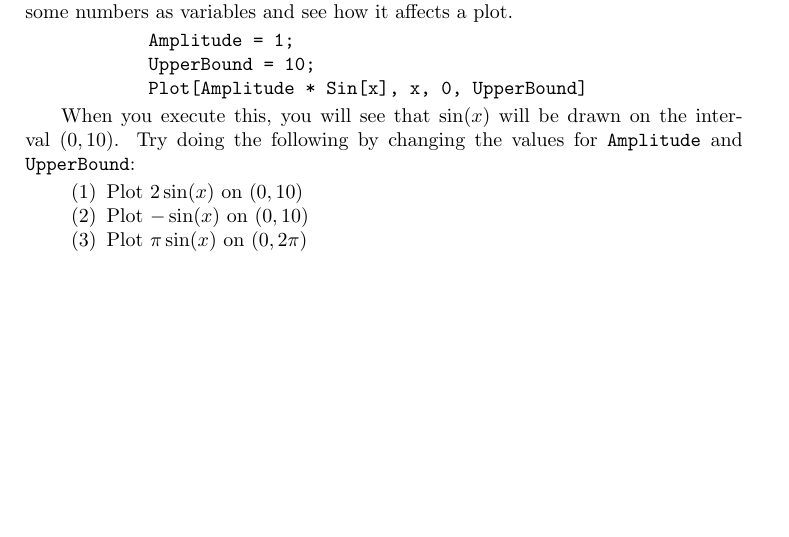
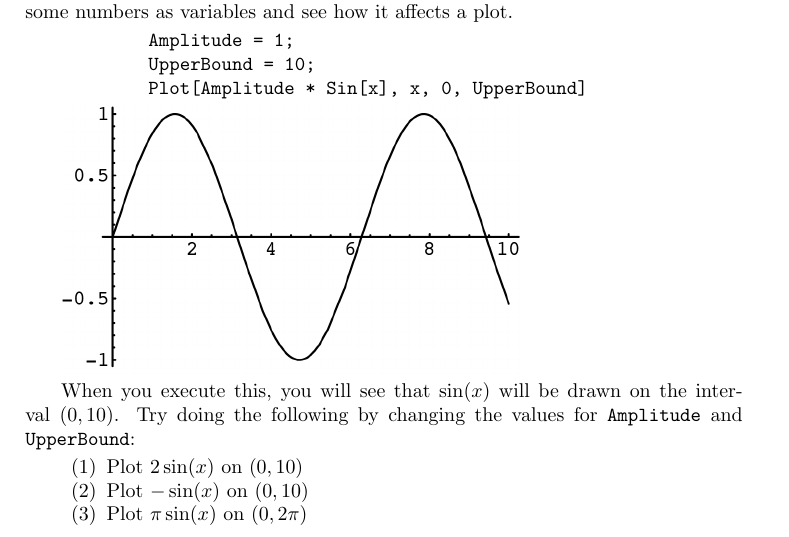
Before and after one commit to robertdfrench/MathematicaBook, a LaTeX book (book.tex, which reads Preliminaries.tex): part of page 7 of 25, cut so that both start at the same text, the shorter picture padded with empty space. Compiled offline with pdfLaTeX.

Commit message:
Add Illustrator files to support graphics

```diff
--- a/Preliminaries.tex
+++ b/Preliminaries.tex
@@ -83,6 +83,8 @@ and you will see that this produces the ranges values $(0, 1, 0, -1, 0)$.
 	   Plot[Amplitude * Sin[x], {x, 0, UpperBound}]
 \end{code}
 
+\includegraphics{figures/Preliminaries/SineWithAmplitudeAndUpperBound}
+
 When you execute this, you will see that $\sin(x)$ will be drawn on the interval $(0,10)$. Try doing the following by changing the values for \texttt{Amplitude} and \texttt{UpperBound}:
 
 \begin{enumerate}
```
Also changed, not shown: MathematicaForUndergraduateResearch.pdf, figures/Preliminaries/SineWithAmplitudeAndUpperBound.png (added), 1 other file.
